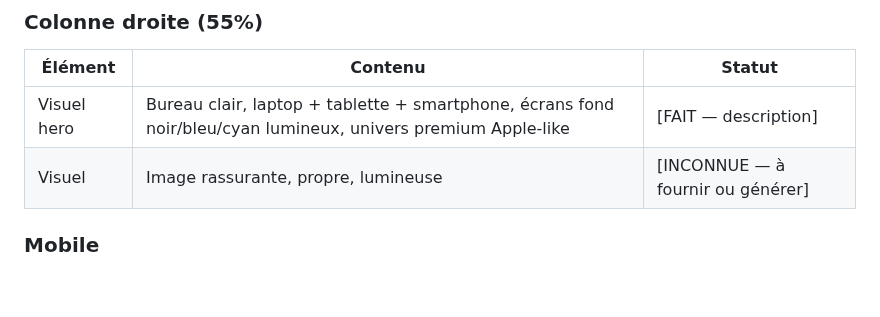
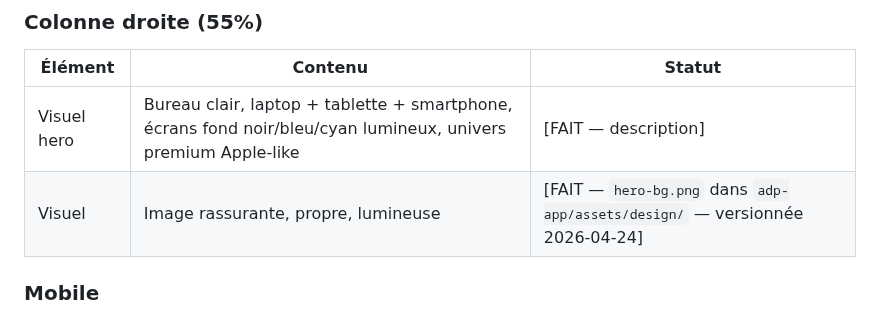
Before and after one commit to estoclet/adp-docs, a Markdown page: 05-specs/pages/homepage.md, the part around the change. GitHub-like rendering; blank space fills up the shorter version.

Commit message:
homepage-spec : hero-bg.png [INCONNUE]→[FAIT] (asset disponible depuis 2026-04-24)
Co-Authored-By: Claude Sonnet 4.6 <noreply@anthropic.com>

```diff
--- a/05-specs/pages/homepage.md
+++ b/05-specs/pages/homepage.md
@@ -87,7 +87,7 @@ Accueillir un visiteur qui a besoin d'aide sur Apple ou d'accompagnement pour de
 | Élément | Contenu | Statut |
 |---------|---------|--------|
 | Visuel hero | Bureau clair, laptop + tablette + smartphone, écrans fond noir/bleu/cyan lumineux, univers premium Apple-like | [FAIT — description] |
-| Visuel | Image rassurante, propre, lumineuse | [INCONNUE — à fournir ou générer] |
+| Visuel | Image rassurante, propre, lumineuse | [FAIT — `hero-bg.png` dans `adp-app/assets/design/` — versionnée 2026-04-24] |
 
 ### Mobile
 
```
